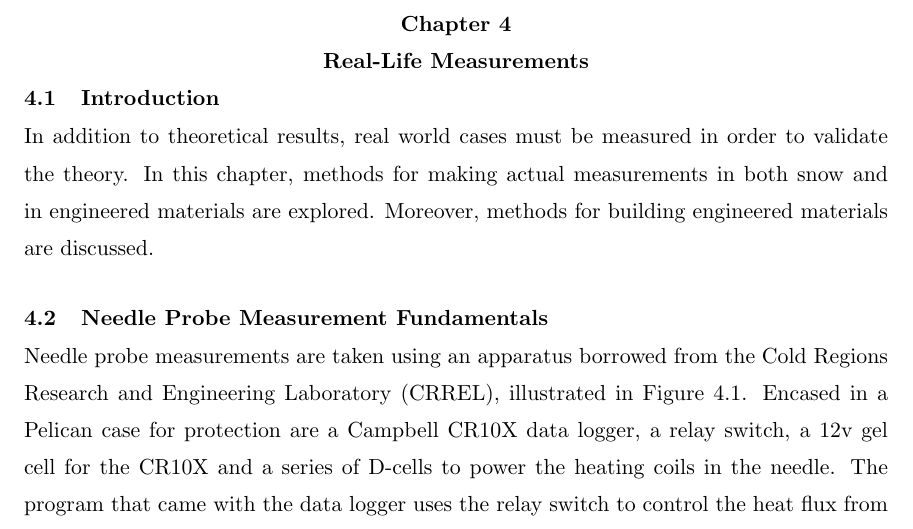
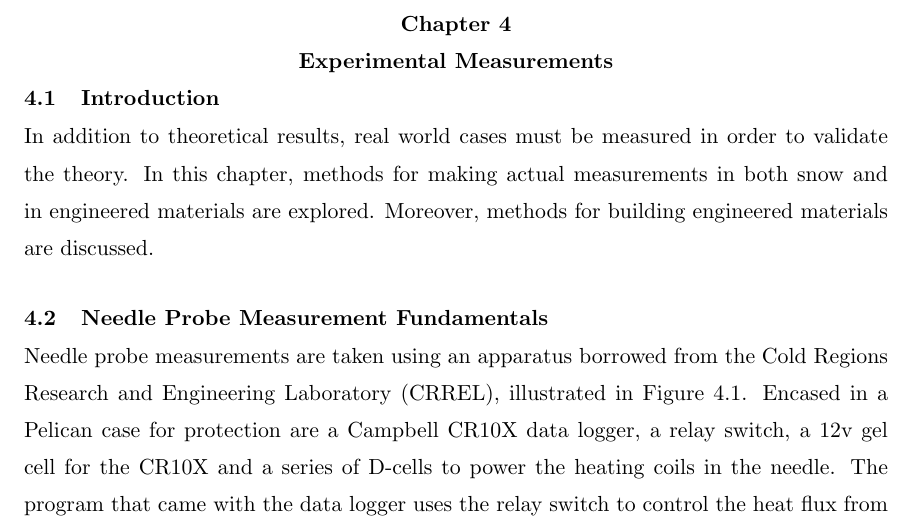
Before and after one commit to jfhbrook/anisotropy, a LaTeX thesis (thesis.tex, which reads ch4.tex): part of page 31 of 80, cut so that both start at the same text. Compiled offline with pdfLaTeX; a LaTeX package or settings file that is missing is left out.

Commit message:
chapter rename

```diff
--- a/ch4.tex
+++ b/ch4.tex
@@ -1,4 +1,4 @@
-\chapter{Real-Life Measurements}
+\chapter{Experimental Measurements}
 \label{sec:irl}
 
 \section{Introduction}
```
